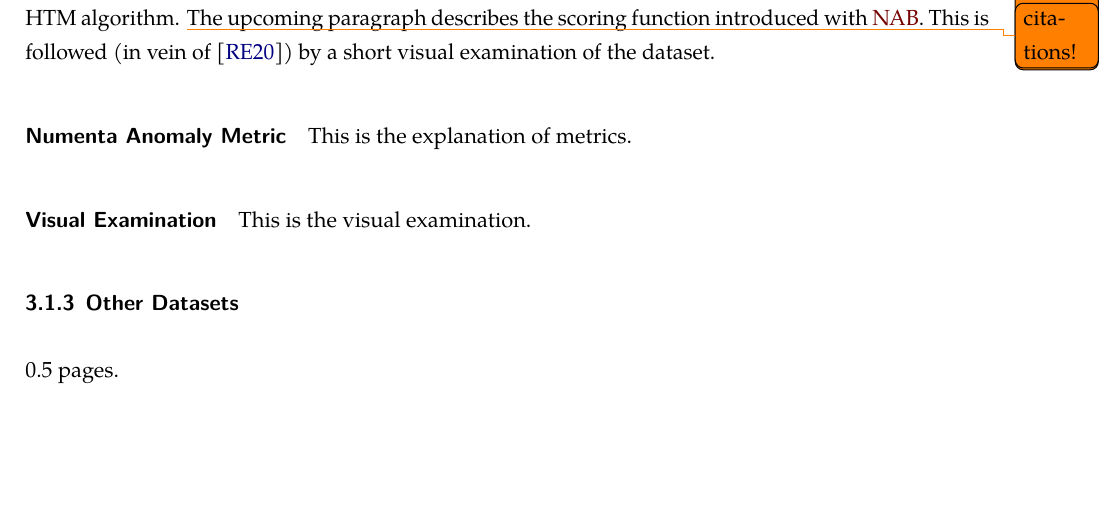
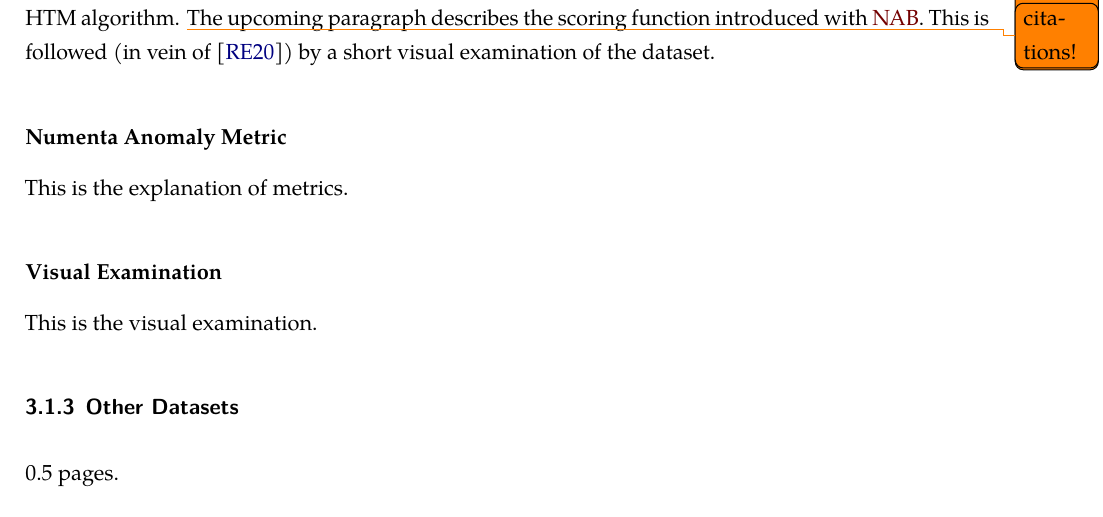
Before and after one commit to mzietlow/online-anomaly-detection-in-univariate-time-series, a LaTeX paper (main.tex, which reads preamble/formatting.tex): part of page 10 of 32, cut so that both start at the same text, the shorter picture padded with empty space. Compiled offline with LuaLaTeX; a missing font is replaced by an installed copy or a similar font.

Commit message:
New line after paragraph

```diff
--- a/preamble/formatting.tex
+++ b/preamble/formatting.tex
@@ -10,3 +10,12 @@
 \robustify\@latex@warning@no@line{}
 \makeatother
 \usepackage{authblk}
+
+% new line after paragraph:
+\makeatletter
+\renewcommand\paragraph{%
+    \@startsection{paragraph}{4}{0mm}%
+       {-\baselineskip}%
+       {.001\baselineskip}%
+       {\normalfont\normalsize\bfseries}}
+\makeatother
```
